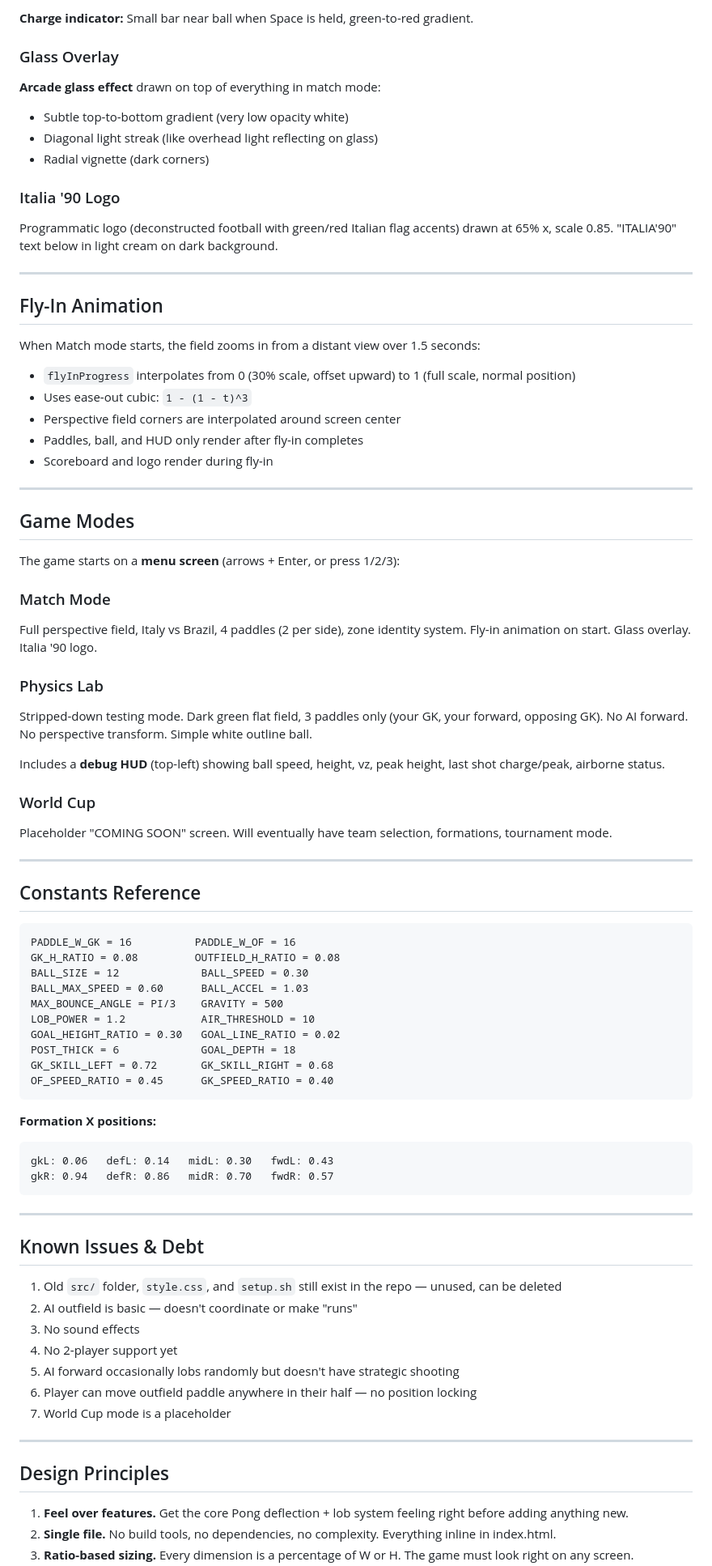
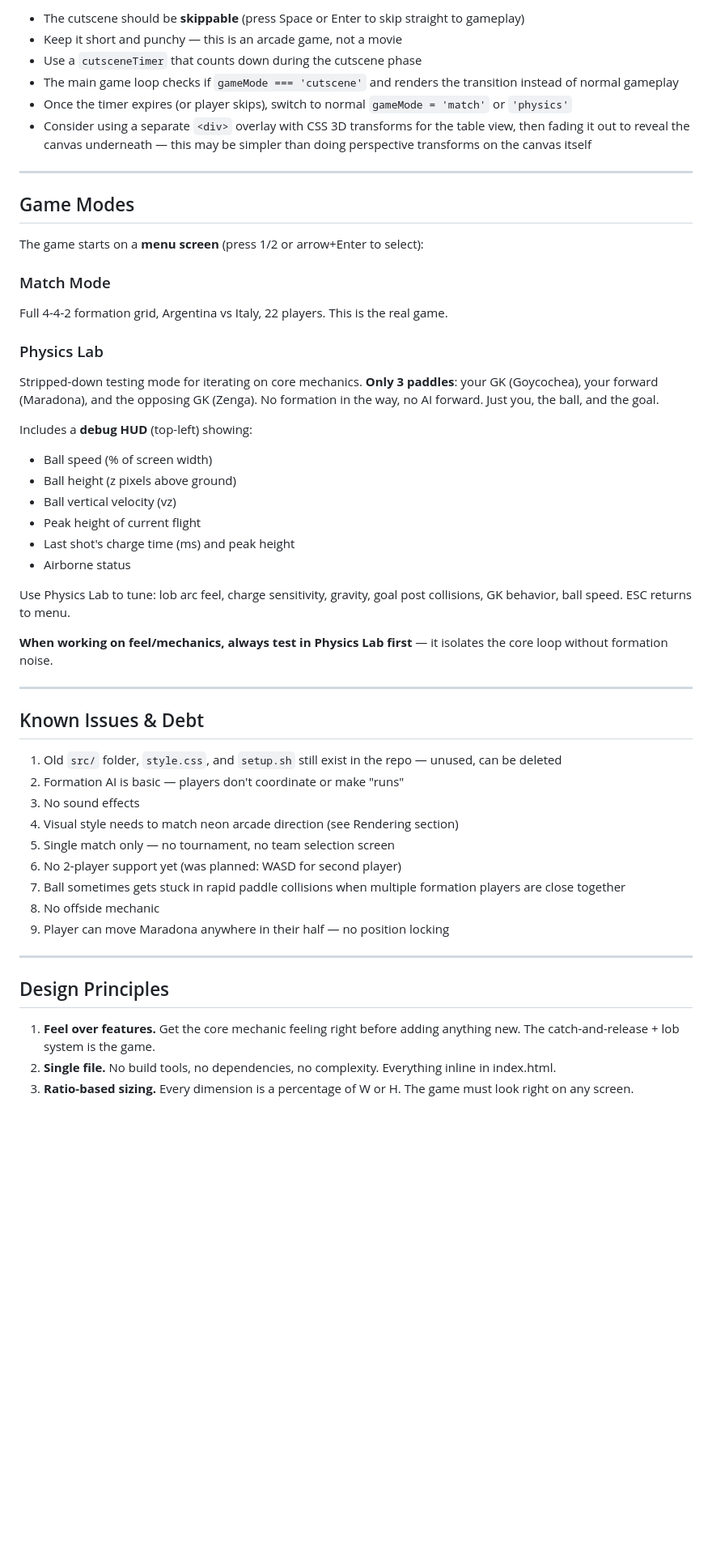
Before and after one commit to talamiram/pongball, a Markdown page: CLAUDE.md, the part around one of its changes. Shown at 81% size. Drawn GitHub-style; blank space fills up the shorter version.

````diff
--- a/CLAUDE.md
+++ b/CLAUDE.md
@@ -233,84 +268,52 @@ When airborne: drawn offset upward by `ball.z * scale` pixels, scales up slightl
-**Charge indicator:** Small bar near ball when Space is held, green-to-red gradient.
-
-### Glass Overlay
-
-**Arcade glass effect** drawn on top of everything in match mode:
-- Subtle top-to-bottom gradient (very low opacity white)
-- Diagonal light streak (like overhead light reflecting on glass)
-- Radial vignette (dark corners)
-
-### Italia '90 Logo
-
-Programmatic logo (deconstructed football with green/red Italian flag accents) drawn at 65% x, scale 0.85. "ITALIA'90" text below in light cream on dark background.
-
----
-
-## Fly-In Animation
-
-When Match mode starts, the field zooms in from a distant view over 1.5 seconds:
-
-- `flyInProgress` interpolates from 0 (30% scale, offset upward) to 1 (full scale, normal position)
-- Uses ease-out cubic: `1 - (1 - t)^3`
-- Perspective field corners are interpolated around screen center
-- Paddles, ball, and HUD only render after fly-in completes
-- Scoreboard and logo render during fly-in
+- The cutscene should be **skippable** (press Space or Enter to skip straight to gameplay)
+- Keep it short and punchy — this is an arcade game, not a movie
+- Use a `cutsceneTimer` that counts down during the cutscene phase
+- The main game loop checks if `gameMode === 'cutscene'` and renders the transition instead of normal gameplay
+- Once the timer expires (or player skips), switch to normal `gameMode = 'match'` or `'physics'`
+- Consider using a separate `<div>` overlay with CSS 3D transforms for the table view, then fading it out to reveal the canvas underneath — this may be simpler than doing perspective transforms on the canvas itself
 
 ---
 
 ## Game Modes
 
-The game starts on a **menu screen** (arrows + Enter, or press 1/2/3):
+The game starts on a **menu screen** (press 1/2 or arrow+Enter to select):
 
 ### Match Mode
-Full perspective field, Italy vs Brazil, 4 paddles (2 per side), zone identity system. Fly-in animation on start. Glass overlay. Italia '90 logo.
+Full 4-4-2 formation grid, Argentina vs Italy, 22 players. This is the real game.
 
 ### Physics Lab
-Stripped-down testing mode. Dark green flat field, 3 paddles only (your GK, your forward, opposing GK). No AI forward. No perspective transform. Simple white outline ball.
+Stripped-down testing mode for iterating on core mechanics. **Only 3 paddles**: your GK (Goycochea), your forward (Maradona), and the opposing GK (Zenga). No formation in the way, no AI forward. Just you, the ball, and the goal.
 
-Includes a **debug HUD** (top-left) showing ball speed, height, vz, peak height, last shot charge/peak, airborne status.
+Includes a **debug HUD** (top-left) showing:
+- Ball speed (% of screen width)
+- Ball height (z pixels above ground)
+- Ball vertical velocity (vz)
+- Peak height of current flight
+- Last shot's charge time (ms) and peak height
+- Airborne status
 
-### World Cup
-Placeholder "COMING SOON" screen. Will eventually have team selection, formations, tournament mode.
+Use Physics Lab to tune: lob arc feel, charge sensitivity, gravity, goal post collisions, GK behavior, ball speed. ESC returns to menu.
 
----
-
-## Constants Reference
-
-```
-PADDLE_W_GK = 16          PADDLE_W_OF = 16
-GK_H_RATIO = 0.08         OUTFIELD_H_RATIO = 0.08
-BALL_SIZE = 12             BALL_SPEED = 0.30
-BALL_MAX_SPEED = 0.60      BALL_ACCEL = 1.03
-MAX_BOUNCE_ANGLE = PI/3    GRAVITY = 500
-LOB_POWER = 1.2            AIR_THRESHOLD = 10
-GOAL_HEIGHT_RATIO = 0.30   GOAL_LINE_RATIO = 0.02
-POST_THICK = 6             GOAL_DEPTH = 18
-GK_SKILL_LEFT = 0.72       GK_SKILL_RIGHT = 0.68
-OF_SPEED_RATIO = 0.45      GK_SPEED_RATIO = 0.40
-```
-
-**Formation X positions:**
-```
-gkL: 0.06   defL: 0.14   midL: 0.30   fwdL: 0.43
-gkR: 0.94   defR: 0.86   midR: 0.70   fwdR: 0.57
-```
+**When working on feel/mechanics, always test in Physics Lab first** — it isolates the core loop without formation noise.
 
 ---
 
 ## Known Issues & Debt
 
 1. Old `src/` folder, `style.css`, and `setup.sh` still exist in the repo — unused, can be deleted
-2. AI outfield is basic — doesn't coordinate or make "runs"
+2. Formation AI is basic — players don't coordinate or make "runs"
 3. No sound effects
-4. No 2-player support yet
-5. AI forward occasionally lobs randomly but doesn't have strategic shooting
-6. Player can move outfield paddle anywhere in their half — no position locking
-7. World Cup mode is a placeholder
+4. Visual style needs to match neon arcade direction (see Rendering section)
+5. Single match only — no tournament, no team selection screen
+6. No 2-player support yet (was planned: WASD for second player)
+7. Ball sometimes gets stuck in rapid paddle collisions when multiple formation players are close together
+8. No offside mechanic
+9. Player can move Maradona anywhere in their half — no position locking
 
 ---
 
 ## Design Principles
 
-1. **Feel over features.** Get the core Pong deflection + lob system feeling right before adding anything new.
+1. **Feel over features.** Get the core mechanic feeling right before adding anything new. The catch-and-release + lob system is the game.
 2. **Single file.** No build tools, no dependencies, no complexity. Everything inline in index.html.
 3. **Ratio-based sizing.** Every dimension is a percentage of W or H. The game must look right on any screen.
````
Also changed, not shown: other parts of CLAUDE.md (+174 -126 lines).
